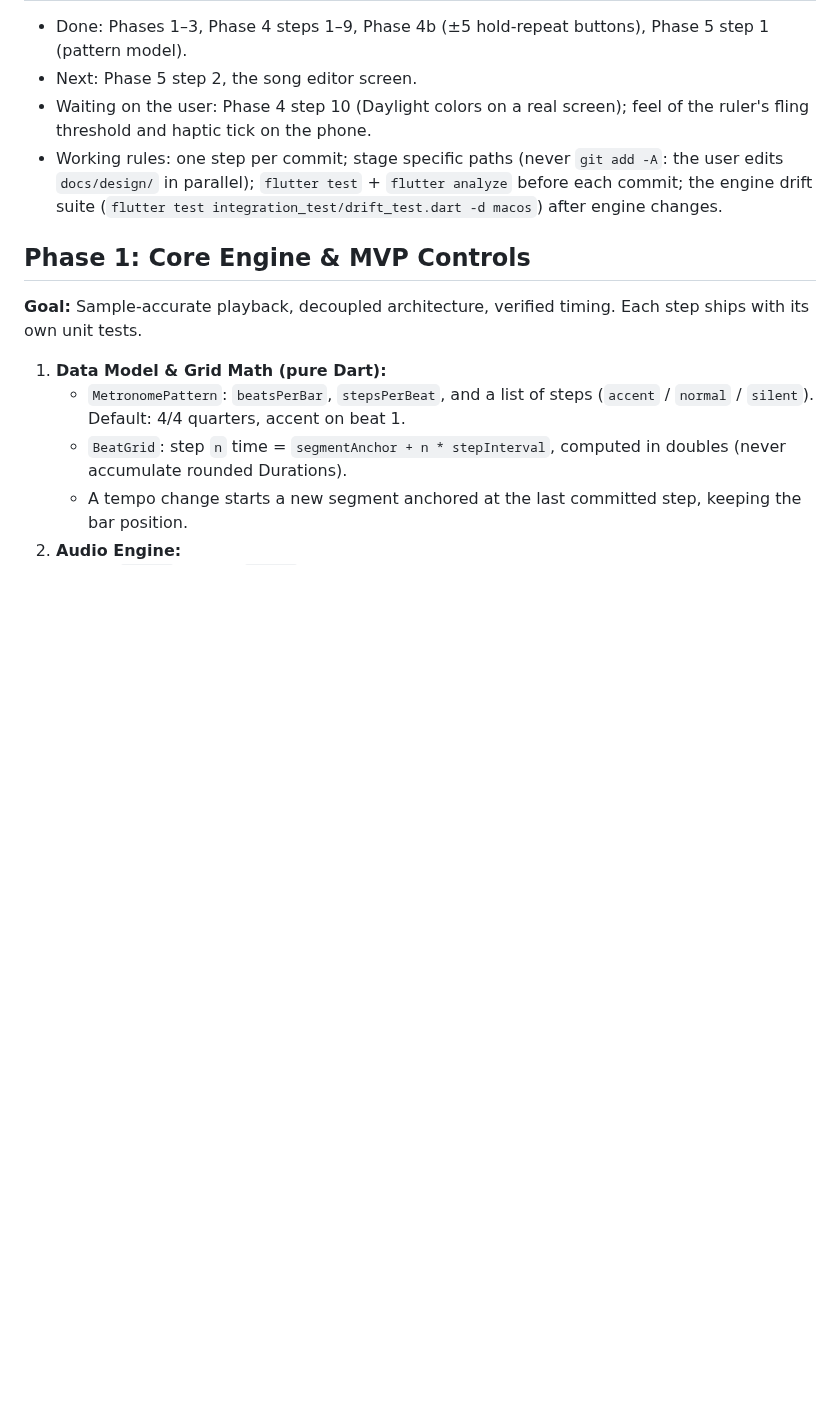
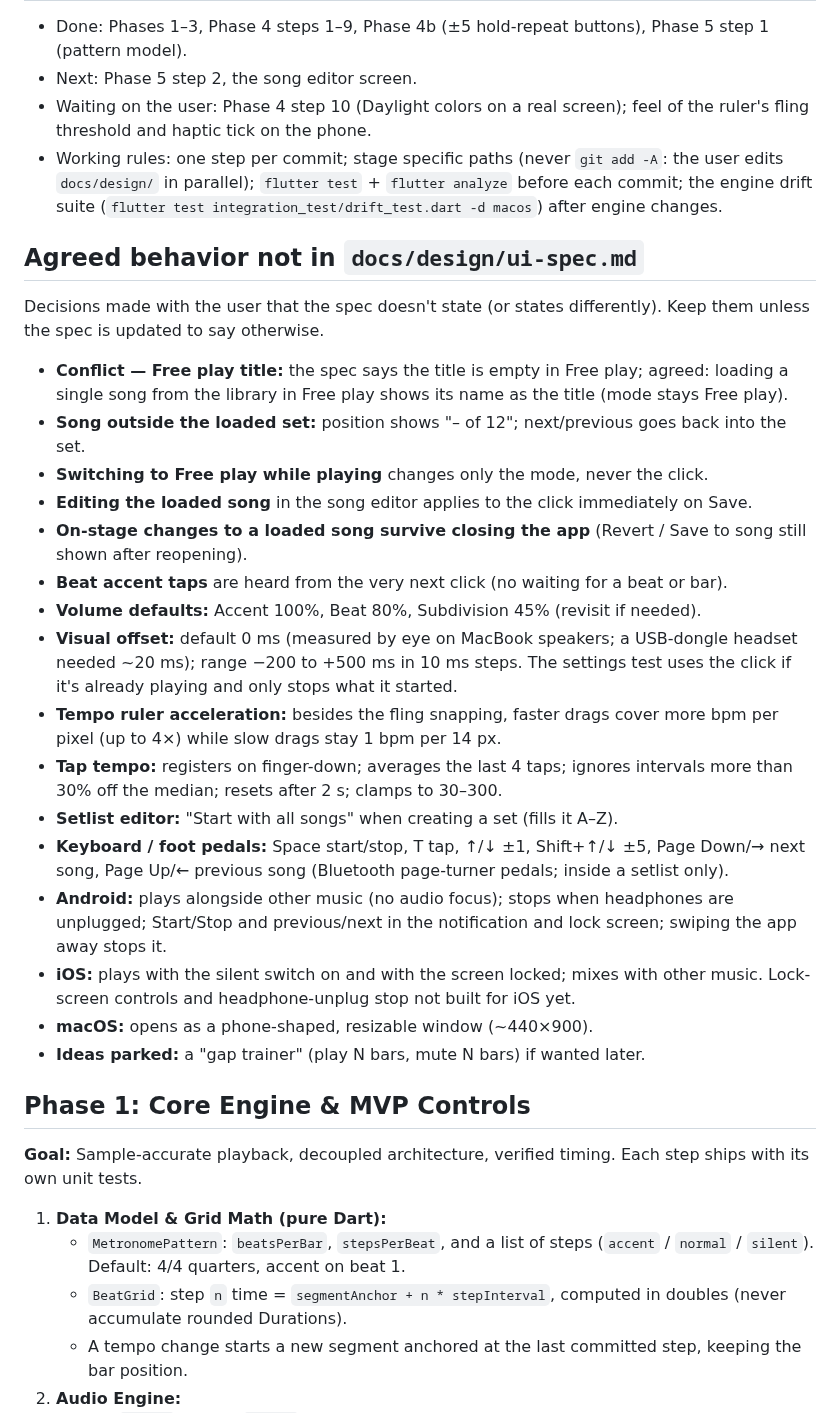
Before and after one commit to drormos/metra, a Markdown page: PLAN.md, the part around the change. Drawn GitHub-style; blank space fills up the shorter version.

Commit message:
docs: record agreed behavior that the design spec doesn't state
Co-Authored-By: Claude Opus 5.5 <noreply@anthropic.com>

```diff
--- a/PLAN.md
+++ b/PLAN.md
@@ -8,6 +8,25 @@ A sample-accurate metronome for Android and macOS, built with Flutter and `flutt
 - Next: Phase 5 step 2, the song editor screen.
 - Waiting on the user: Phase 4 step 10 (Daylight colors on a real screen); feel of the ruler's fling threshold and haptic tick on the phone.
 - Working rules: one step per commit; stage specific paths (never `git add -A`: the user edits `docs/design/` in parallel); `flutter test` + `flutter analyze` before each commit; the engine drift suite (`flutter test integration_test/drift_test.dart -d macos`) after engine changes.
+
+## Agreed behavior not in `docs/design/ui-spec.md`
+Decisions made with the user that the spec doesn't state (or states differently). Keep them unless the spec is updated to say otherwise.
+- **Conflict — Free play title:** the spec says the title is empty in Free play; agreed: loading a single song from the library in Free play shows its name as the title (mode stays Free play).
+- **Song outside the loaded set:** position shows "– of 12"; next/previous goes back into the set.
+- **Switching to Free play while playing** changes only the mode, never the click.
+- **Editing the loaded song** in the song editor applies to the click immediately on Save.
+- **On-stage changes to a loaded song survive closing the app** (Revert / Save to song still shown after reopening).
+- **Beat accent taps** are heard from the very next click (no waiting for a beat or bar).
+- **Volume defaults:** Accent 100%, Beat 80%, Subdivision 45% (revisit if needed).
+- **Visual offset:** default 0 ms (measured by eye on MacBook speakers; a USB-dongle headset needed ~20 ms); range −200 to +500 ms in 10 ms steps. The settings test uses the click if it's already playing and only stops what it started.
+- **Tempo ruler acceleration:** besides the fling snapping, faster drags cover more bpm per pixel (up to 4×) while slow drags stay 1 bpm per 14 px.
+- **Tap tempo:** registers on finger-down; averages the last 4 taps; ignores intervals more than 30% off the median; resets after 2 s; clamps to 30–300.
+- **Setlist editor:** "Start with all songs" when creating a set (fills it A–Z).
+- **Keyboard / foot pedals:** Space start/stop, T tap, ↑/↓ ±1, Shift+↑/↓ ±5, Page Down/→ next song, Page Up/← previous song (Bluetooth page-turner pedals; inside a setlist only).
+- **Android:** plays alongside other music (no audio focus); stops when headphones are unplugged; Start/Stop and previous/next in the notification and lock screen; swiping the app away stops it.
+- **iOS:** plays with the silent switch on and with the screen locked; mixes with other music. Lock-screen controls and headphone-unplug stop not built for iOS yet.
+- **macOS:** opens as a phone-shaped, resizable window (~440×900).
+- **Ideas parked:** a "gap trainer" (play N bars, mute N bars) if wanted later.
 
 ## Phase 1: Core Engine & MVP Controls
 **Goal:** Sample-accurate playback, decoupled architecture, verified timing. Each step ships with its own unit tests.
```
